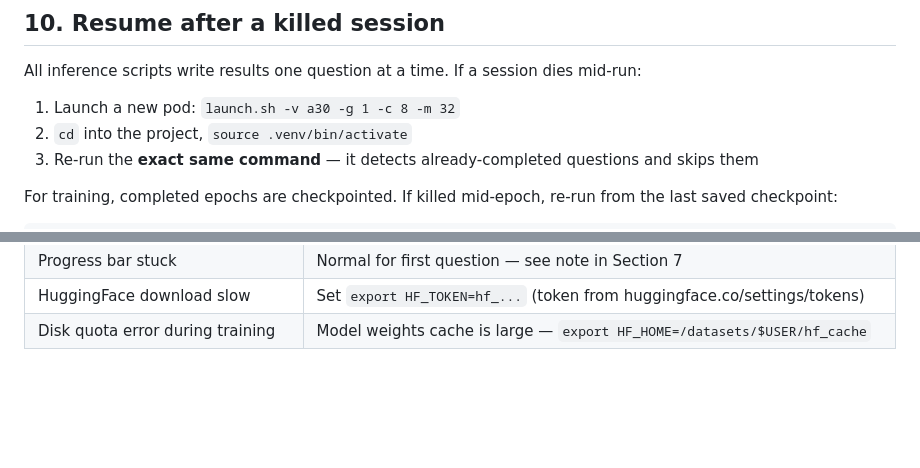
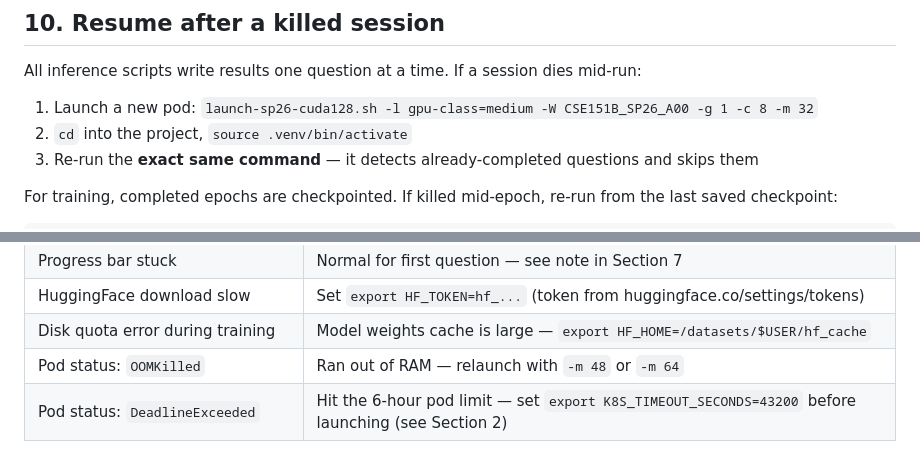
Before and after one commit to vishudhshah/cse151b-project, a Markdown page: DATAHUB_GUIDE.md, 2 parts joined by grey strips. GitHub-like rendering; blank space fills up the shorter version.

```diff
--- a/DATAHUB_GUIDE.md
+++ b/DATAHUB_GUIDE.md
@@ -293,7 +305,7 @@ The large weight files (`*.safetensors`, `*.pt`, `*.bin`) are gitignored automat
 
 All inference scripts write results one question at a time. If a session dies mid-run:
 
-1. Launch a new pod: `launch.sh -v a30 -g 1 -c 8 -m 32`
+1. Launch a new pod: `launch-sp26-cuda128.sh -l gpu-class=medium -W CSE151B_SP26_A00 -g 1 -c 8 -m 32`
 2. `cd` into the project, `source .venv/bin/activate`
 3. Re-run the **exact same command** — it detects already-completed questions and skips them
 
@@ -320,3 +332,5 @@ python model3_finetune_train.py --epochs 3 \
 | Progress bar stuck | Normal for first question — see note in Section 7 |
 | HuggingFace download slow | Set `export HF_TOKEN=hf_...` (token from huggingface.co/settings/tokens) |
 | Disk quota error during training | Model weights cache is large — `export HF_HOME=/datasets/$USER/hf_cache` |
+| Pod status: `OOMKilled` | Ran out of RAM — relaunch with `-m 48` or `-m 64` |
+| Pod status: `DeadlineExceeded` | Hit the 6-hour pod limit — set `export K8S_TIMEOUT_SECONDS=43200` before launching (see Section 2) |
```
Also changed, not shown: other parts of DATAHUB_GUIDE.md (+14 -2 lines).
